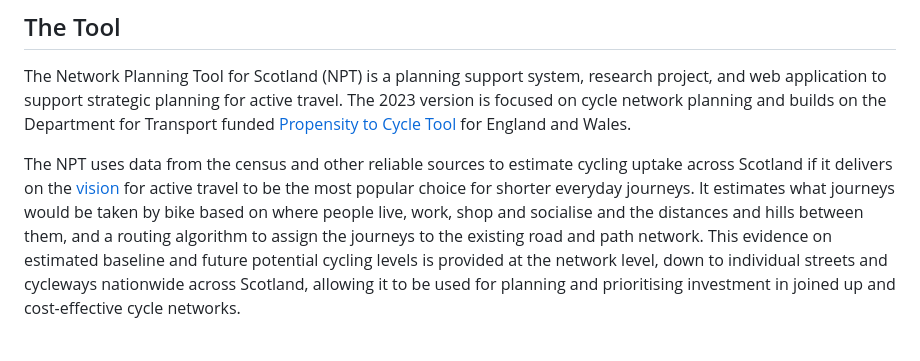
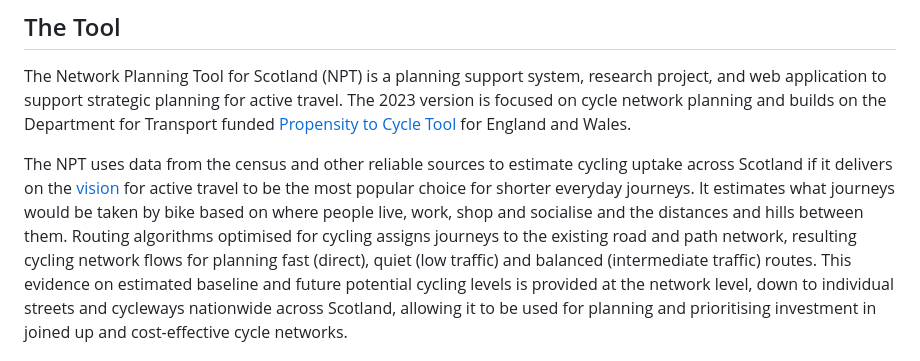
Before and after one commit to nptscot/nptscot.github.io, a Markdown page: about/index.md, the part around the change. Drawn GitHub-style.

Commit message:
Split long sentence

```diff
--- a/about/index.md
+++ b/about/index.md
@@ -6,7 +6,8 @@
 The Network Planning Tool for Scotland (NPT) is a planning support system, research project, and web application to support strategic planning for active travel. The 2023 version is focused on cycle network planning and builds on the Department for Transport funded [Propensity to Cycle Tool](https://www.pct.bike/) for England and Wales.
 
 The NPT uses data from the census and other reliable sources to estimate cycling uptake across Scotland if it delivers on the [vision](https://www.transport.gov.scot/media/33802/active_travel.pdf) for active travel to be the most popular choice for shorter everyday journeys.
-It estimates what journeys would be taken by bike based on where people live, work, shop and socialise and the distances and hills between them, and a routing algorithm to assign the journeys to the existing road and path network.
+It estimates what journeys would be taken by bike based on where people live, work, shop and socialise and the distances and hills between them.
+Routing algorithms optimised for cycling assigns journeys to the existing road and path network, resulting cycling network flows for planning fast (direct), quiet (low traffic) and balanced (intermediate traffic) routes.
 This evidence on estimated baseline and future potential cycling levels is provided at the network level, down to individual streets and cycleways nationwide across Scotland, allowing it to be used for planning and prioritising investment in joined up and cost-effective cycle networks.
 
 It is designed to be used by local authorities, community groups and other organisations to help them plan for cycling but is open access and can be used by anyone to support more evidence-based and data-driven discussions about and decisions on cycling infrastructure and investment.
```
